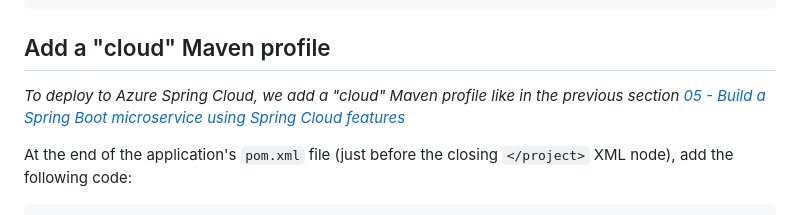
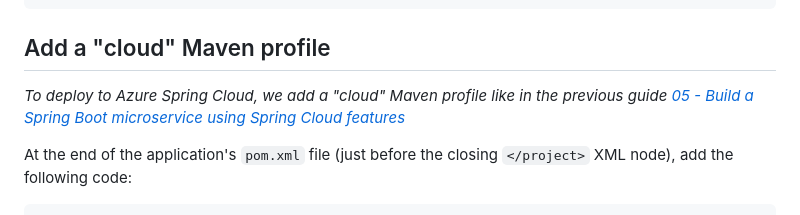
Before and after one commit to microsoft/azure-spring-apps-training, a Markdown page: 06-build-a-reactive-spring-boot-microservice-using-cosmosdb/README.md, the part around the change. GitHub-like rendering.

```diff
--- a/06-build-a-reactive-spring-boot-microservice-using-cosmosdb/README.md
+++ b/06-build-a-reactive-spring-boot-microservice-using-cosmosdb/README.md
@@ -55,7 +55,7 @@ In the application's `pom.xml` file, add the Cosmos DB dependency just after the
 
 ## Add a "cloud" Maven profile
 
-*To deploy to Azure Spring Cloud, we add a "cloud" Maven profile like in the previous section [05 - Build a Spring Boot microservice using Spring Cloud features](../05-build-a-spring-boot-microservice-using-spring-cloud-features/README.md)*
+*To deploy to Azure Spring Cloud, we add a "cloud" Maven profile like in the previous guide [05 - Build a Spring Boot microservice using Spring Cloud features](../05-build-a-spring-boot-microservice-using-spring-cloud-features/README.md)*
 
 At the end of the application's `pom.xml` file (just before the closing `</project>` XML node), add the following code:
 
```
Also changed, not shown: 07-build-a-spring-boot-microservice-using-mysql/README.md (+66 -0 lines), 07-build-a-spring-boot-microservice-using-mysql/media/01-create-mysql.png (added), 07-build-a-spring-boot-microservice-using-mysql/media/02-firewall.png (added).
